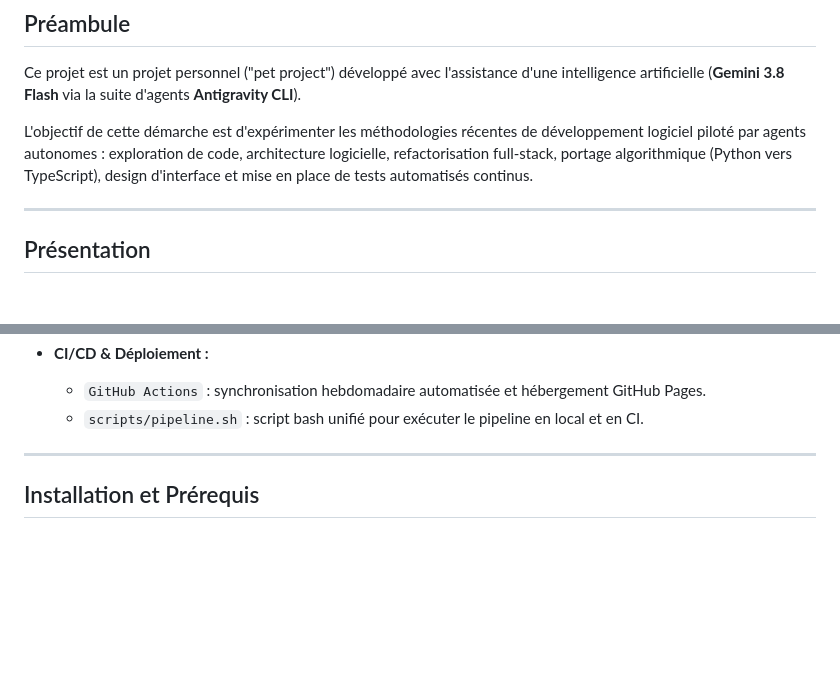
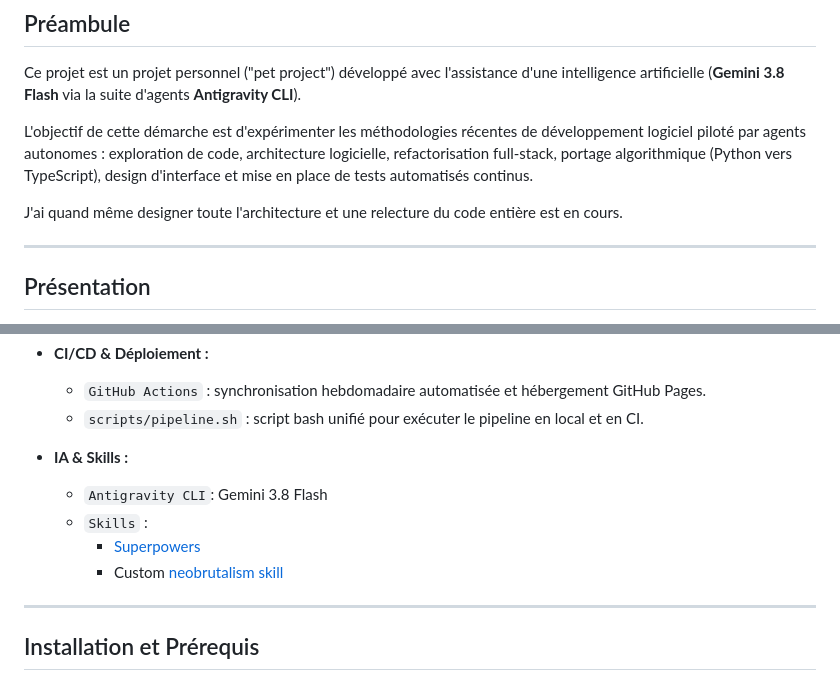
Before and after one commit to NassimBouziane/CinePass-Planner, a Markdown page: README.md, 2 parts joined by grey strips. Drawn GitHub-style; blank space fills up the shorter version.

Commit message:
Adding more information to readme

```diff
--- a/README.md
+++ b/README.md
@@ -9,6 +9,8 @@
 Ce projet est un projet personnel ("pet project") développé avec l'assistance d'une intelligence artificielle (**Gemini 3.8 Flash** via la suite d'agents **Antigravity CLI**).
 
 L'objectif de cette démarche est d'expérimenter les méthodologies récentes de développement logiciel piloté par agents autonomes : exploration de code, architecture logicielle, refactorisation full-stack, portage algorithmique (Python vers TypeScript), design d'interface et mise en place de tests automatisés continus.
+
+J'ai quand même designer toute l'architecture et une relecture du code entière  est en cours.
 
 ---
 
@@ -44,6 +46,12 @@ CinéPass Planner résout un problème classique des cinéphiles réguliers : or
 - **CI/CD & Déploiement :**
   - `GitHub Actions` : synchronisation hebdomadaire automatisée et hébergement GitHub Pages.
   - `scripts/pipeline.sh` : script bash unifié pour exécuter le pipeline en local et en CI.
+
+- **IA & Skills :**
+  - `Antigravity CLI`: Gemini 3.8 Flash
+  - `Skills` :
+    - [Superpowers](https://github.com/obra/superpowers)
+    - Custom [neobrutalism skill](https://github.com/NassimBouziane/CinePass-Planner/blob/main/.agents/skills/neobrutalism-cine/SKILL.md)
 
 ---
 
```
